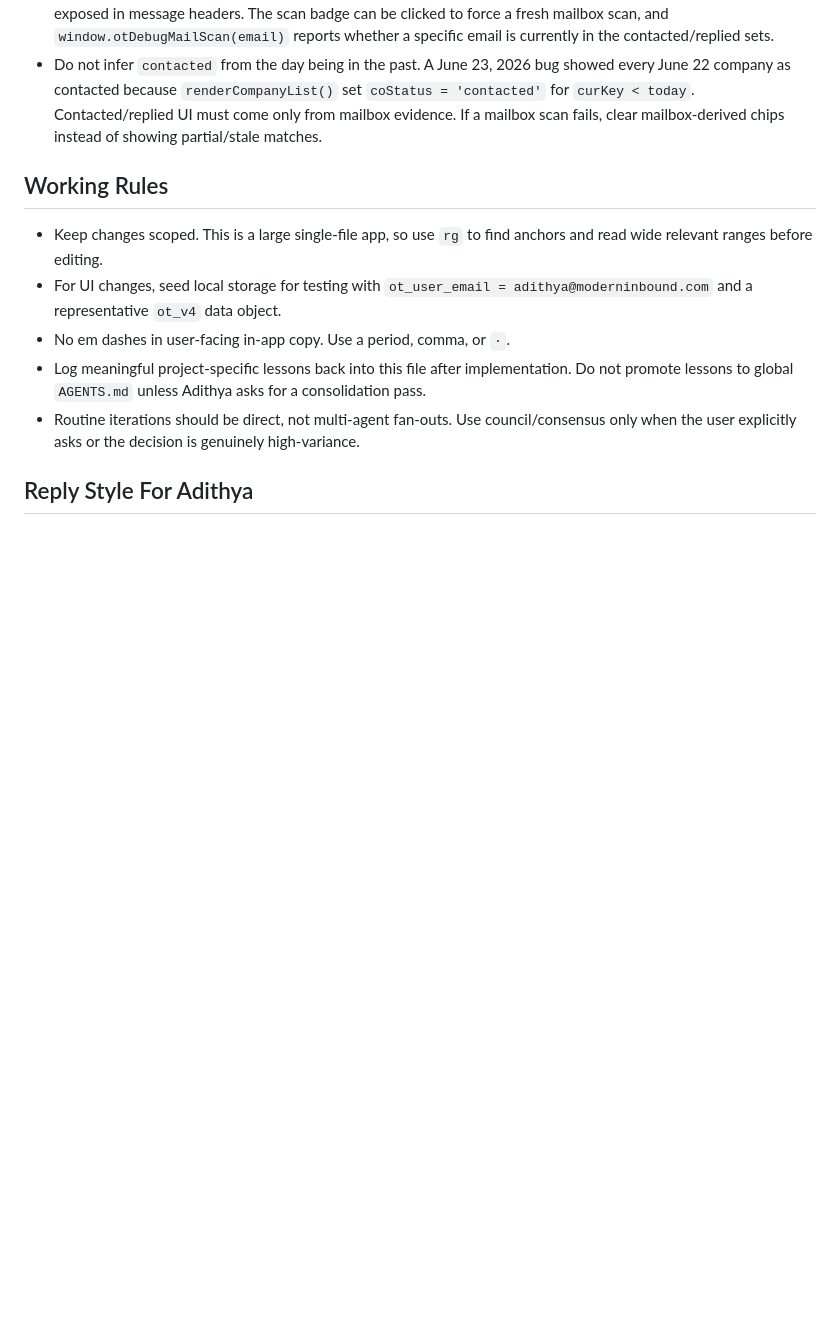
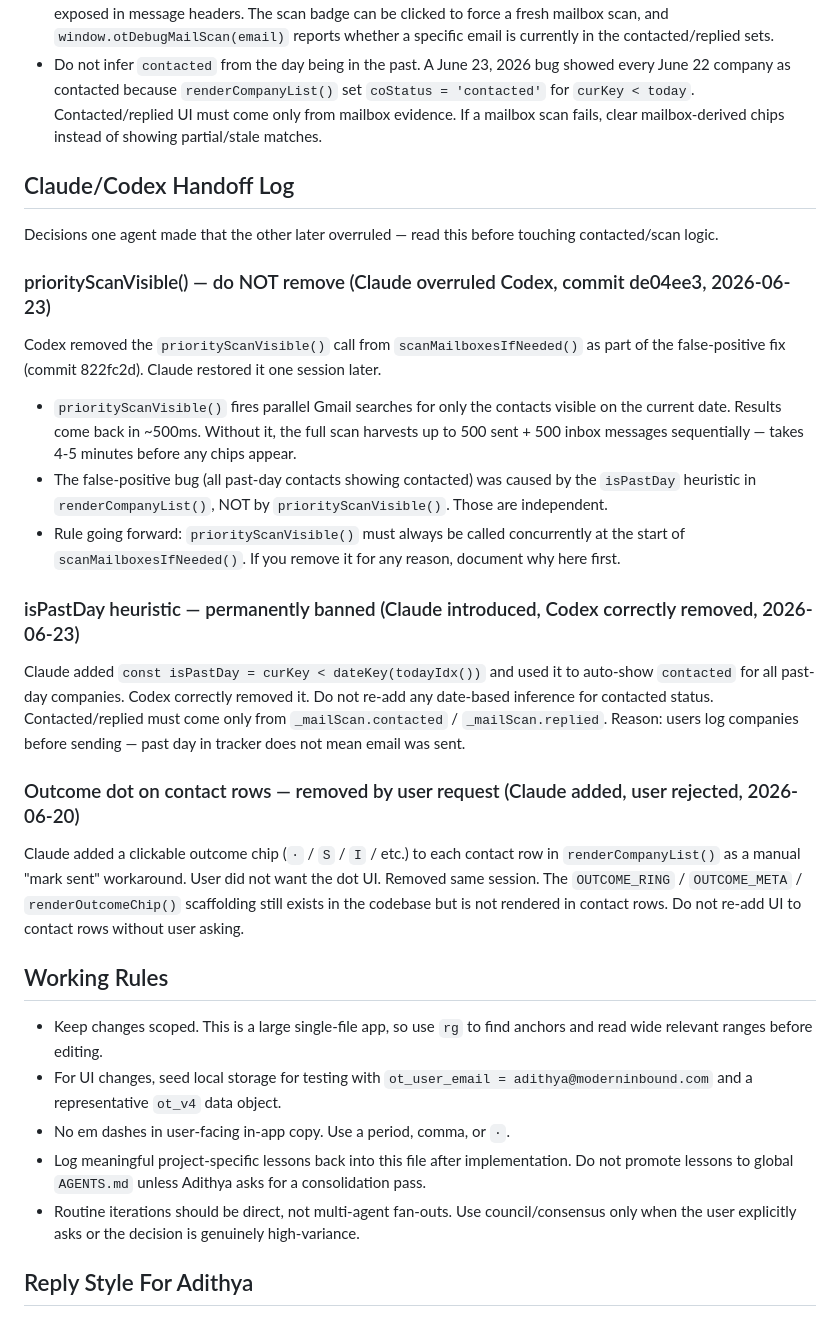
Before and after one commit to Adithya271755/outreach-tracker, a Markdown page: AGENTS.md, the part around the change. GitHub-like rendering; blank space fills up the shorter version.

Commit message:
Add Claude/Codex handoff log to AGENTS.md
Documents three decisions agents overruled each other on so neither
starts blank next session: priorityScanVisible must stay, isPastDay
is permanently banned, outcome dot was rejected by user.

Co-Authored-By: Claude Sonnet 4.6 <noreply@anthropic.com>

```diff
--- a/AGENTS.md
+++ b/AGENTS.md
@@ -90,6 +90,26 @@ Security note: this is still a static client app with OAuth tokens and Supabase
 - Contacted detection supports CC-copy workflows: Gmail inbox scans add visible `To`/`Cc` recipients to the contacted set, while excluding connected/login mailbox addresses. It also falls back to Gmail search for tracked contact emails, because forwarded/tracking copies can make Gmail search find a lead even when the lead is not exposed in message headers. The scan badge can be clicked to force a fresh mailbox scan, and `window.otDebugMailScan(email)` reports whether a specific email is currently in the contacted/replied sets.
 - Do not infer `contacted` from the day being in the past. A June 23, 2026 bug showed every June 22 company as contacted because `renderCompanyList()` set `coStatus = 'contacted'` for `curKey < today`. Contacted/replied UI must come only from mailbox evidence. If a mailbox scan fails, clear mailbox-derived chips instead of showing partial/stale matches.
 
+## Claude/Codex Handoff Log
+
+Decisions one agent made that the other later overruled — read this before touching contacted/scan logic.
+
+### priorityScanVisible() — do NOT remove (Claude overruled Codex, commit de04ee3, 2026-06-23)
+
+Codex removed the `priorityScanVisible()` call from `scanMailboxesIfNeeded()` as part of the false-positive fix (commit 822fc2d). Claude restored it one session later.
+
+- `priorityScanVisible()` fires parallel Gmail searches for only the contacts visible on the current date. Results come back in ~500ms. Without it, the full scan harvests up to 500 sent + 500 inbox messages sequentially — takes 4-5 minutes before any chips appear.
+- The false-positive bug (all past-day contacts showing contacted) was caused by the `isPastDay` heuristic in `renderCompanyList()`, NOT by `priorityScanVisible()`. Those are independent.
+- Rule going forward: `priorityScanVisible()` must always be called concurrently at the start of `scanMailboxesIfNeeded()`. If you remove it for any reason, document why here first.
+
+### isPastDay heuristic — permanently banned (Claude introduced, Codex correctly removed, 2026-06-23)
+
+Claude added `const isPastDay = curKey < dateKey(todayIdx())` and used it to auto-show `contacted` for all past-day companies. Codex correctly removed it. Do not re-add any date-based inference for contacted status. Contacted/replied must come only from `_mailScan.contacted` / `_mailScan.replied`. Reason: users log companies before sending — past day in tracker does not mean email was sent.
+
+### Outcome dot on contact rows — removed by user request (Claude added, user rejected, 2026-06-20)
+
+Claude added a clickable outcome chip (`·` / `S` / `I` / etc.) to each contact row in `renderCompanyList()` as a manual "mark sent" workaround. User did not want the dot UI. Removed same session. The `OUTCOME_RING` / `OUTCOME_META` / `renderOutcomeChip()` scaffolding still exists in the codebase but is not rendered in contact rows. Do not re-add UI to contact rows without user asking.
+
 ## Working Rules
 
 - Keep changes scoped. This is a large single-file app, so use `rg` to find anchors and read wide relevant ranges before editing.
```
